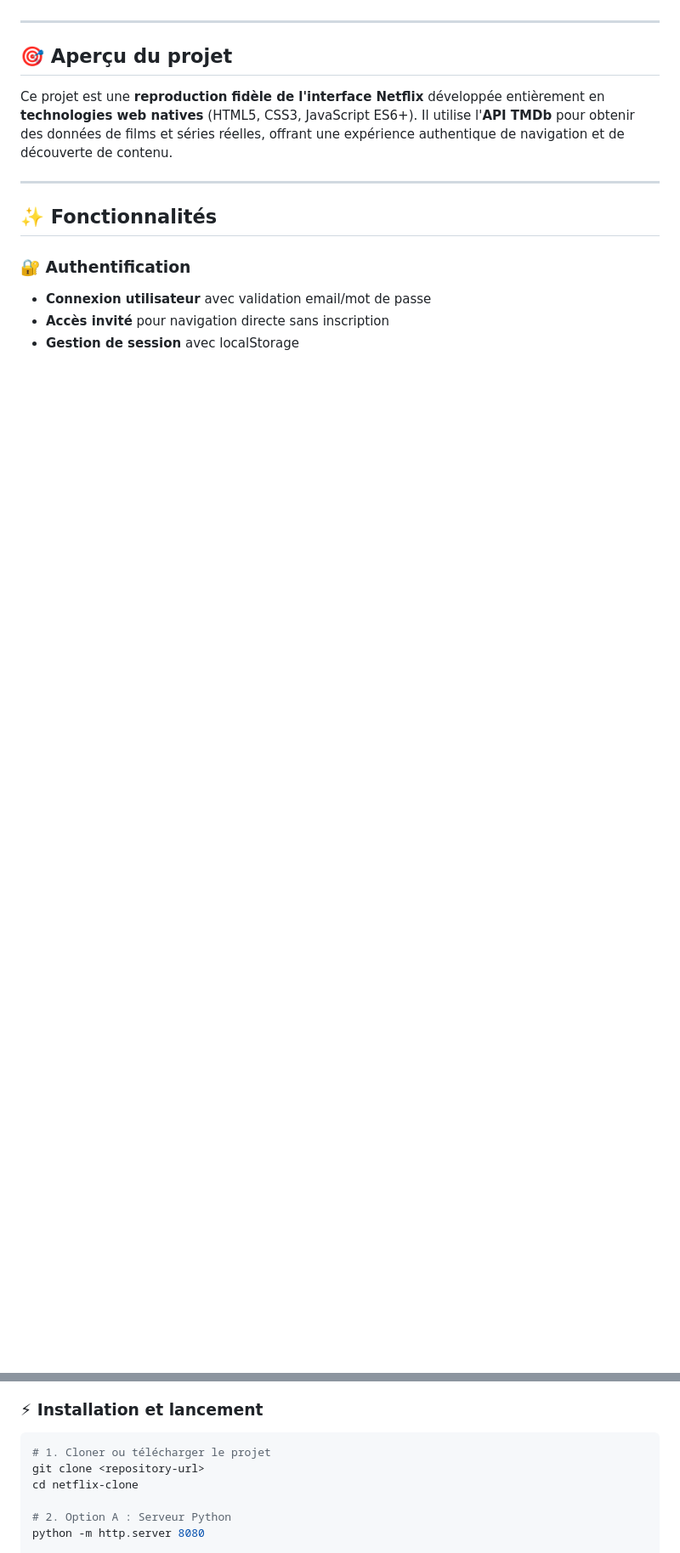
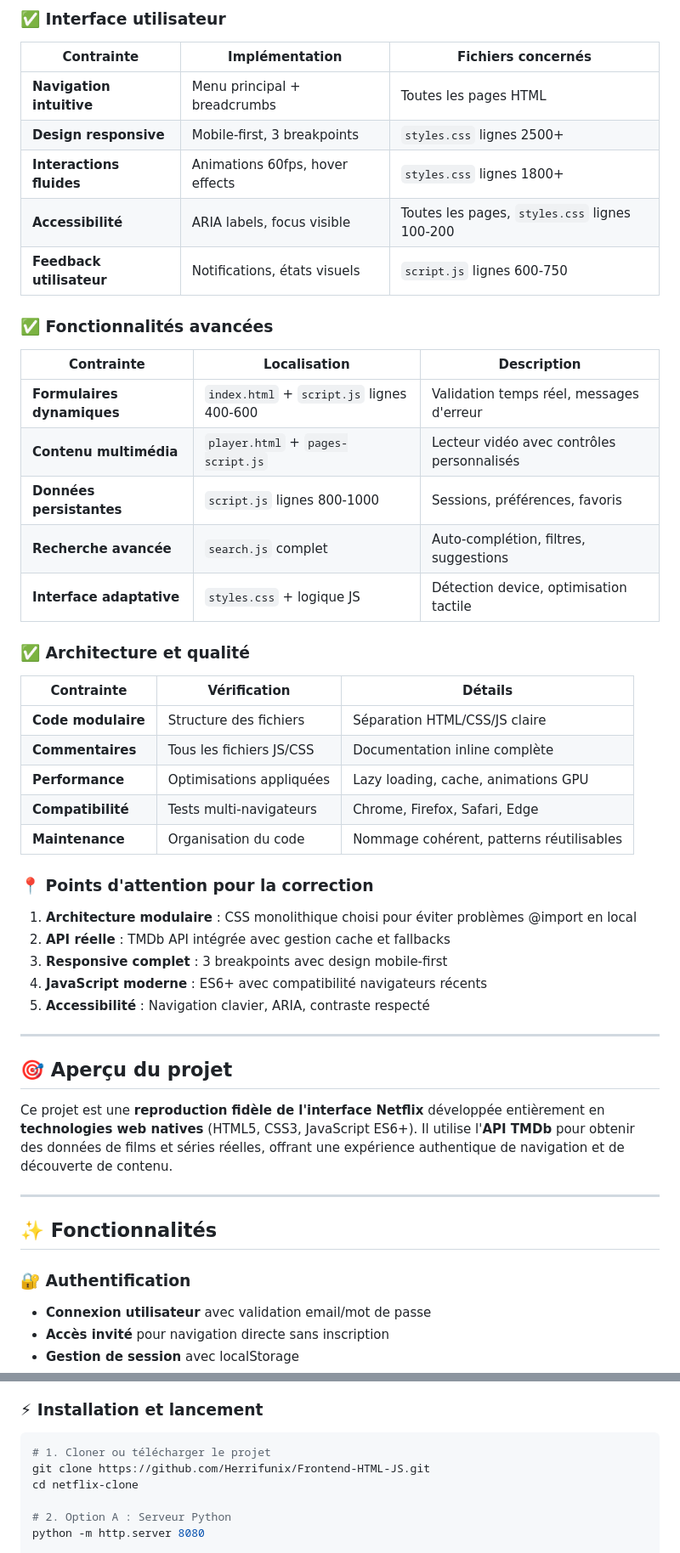
Before and after one commit to Herrifunix/Frontend-HTML-JS, a Markdown page: README.md, 2 parts joined by grey strips. Shown at 85% size. GitHub-like rendering; blank space fills up the shorter version.

````diff
--- a/README.md
+++ b/README.md
@@ -27,3 +67,40 @@
+### ✅ **Interface utilisateur**
+
+| Contrainte | Implémentation | Fichiers concernés |
+|------------|----------------|-------------------|
+| **Navigation intuitive** | Menu principal + breadcrumbs | Toutes les pages HTML |
+| **Design responsive** | Mobile-first, 3 breakpoints | `styles.css` lignes 2500+ |
+| **Interactions fluides** | Animations 60fps, hover effects | `styles.css` lignes 1800+ |
+| **Accessibilité** | ARIA labels, focus visible | Toutes les pages, `styles.css` lignes 100-200 |
+| **Feedback utilisateur** | Notifications, états visuels | `script.js` lignes 600-750 |
+
+### ✅ **Fonctionnalités avancées**
+
+| Contrainte | Localisation | Description |
+|------------|-------------|-------------|
+| **Formulaires dynamiques** | `index.html` + `script.js` lignes 400-600 | Validation temps réel, messages d'erreur |
+| **Contenu multimédia** | `player.html` + `pages-script.js` | Lecteur vidéo avec contrôles personnalisés |
+| **Données persistantes** | `script.js` lignes 800-1000 | Sessions, préférences, favoris |
+| **Recherche avancée** | `search.js` complet | Auto-complétion, filtres, suggestions |
+| **Interface adaptative** | `styles.css` + logique JS | Détection device, optimisation tactile |
+
+### ✅ **Architecture et qualité**
+
+| Contrainte | Vérification | Détails |
+|------------|-------------|---------|
+| **Code modulaire** | Structure des fichiers | Séparation HTML/CSS/JS claire |
+| **Commentaires** | Tous les fichiers JS/CSS | Documentation inline complète |
+| **Performance** | Optimisations appliquées | Lazy loading, cache, animations GPU |
+| **Compatibilité** | Tests multi-navigateurs | Chrome, Firefox, Safari, Edge |
+| **Maintenance** | Organisation du code | Nommage cohérent, patterns réutilisables |
+
+### 📍 **Points d'attention pour la correction**
+
+1. **Architecture modulaire** : CSS monolithique choisi pour éviter problèmes @import en local
+2. **API réelle** : TMDb API intégrée avec gestion cache et fallbacks
+3. **Responsive complet** : 3 breakpoints avec design mobile-first
+4. **JavaScript moderne** : ES6+ avec compatibilité navigateurs récents
+5. **Accessibilité** : Navigation clavier, ARIA, contraste respecté
 
 ---
 
@@ -97,7 +174,7 @@ Ce projet est une **reproduction fidèle de l'interface Netflix** développée e
 
 ```bash
 # 1. Cloner ou télécharger le projet
-git clone <repository-url>
+git clone https://github.com/Herrifunix/Frontend-HTML-JS.git
 cd netflix-clone
 
 # 2. Option A : Serveur Python
````
Also changed, not shown: other parts of README.md (+40 -0 lines).
